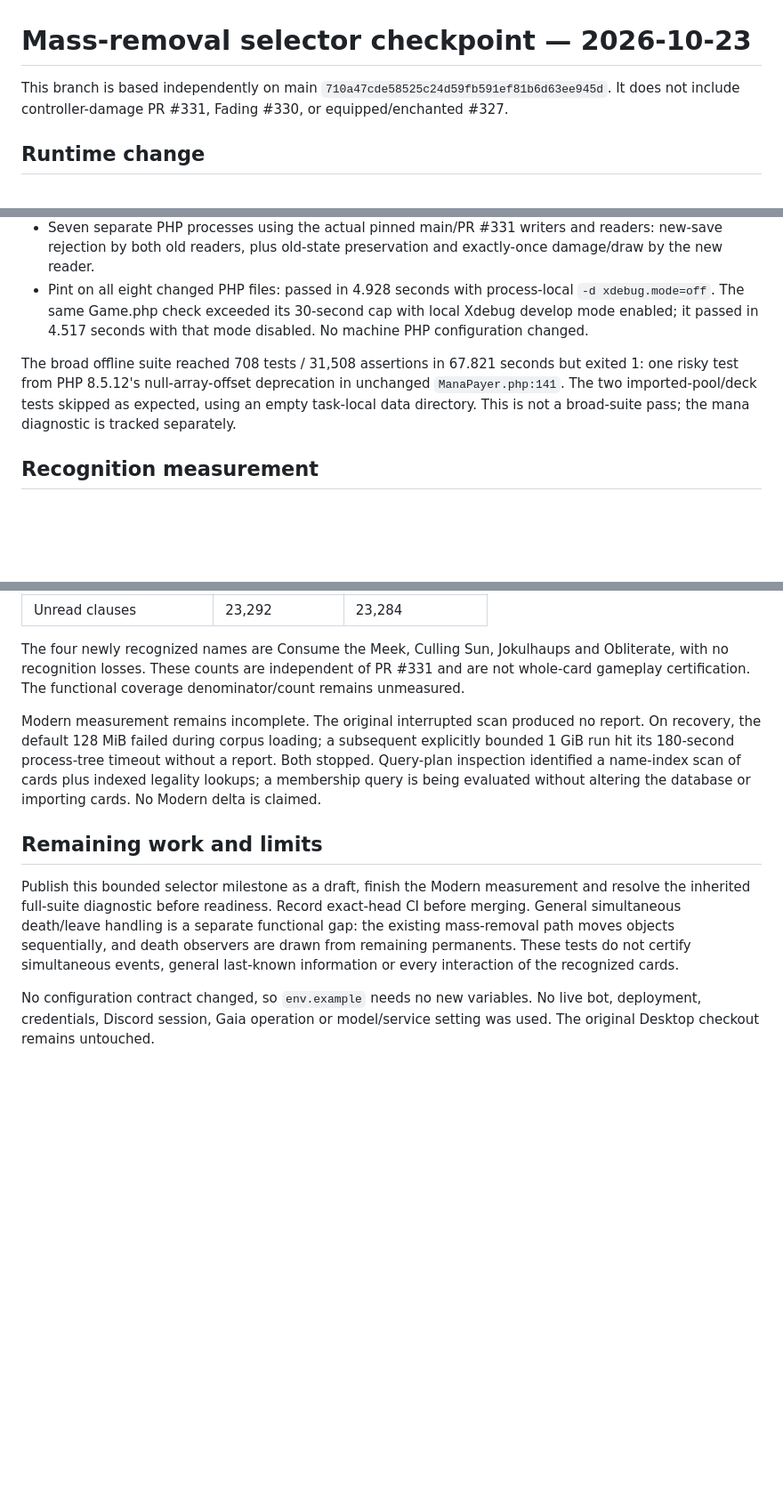
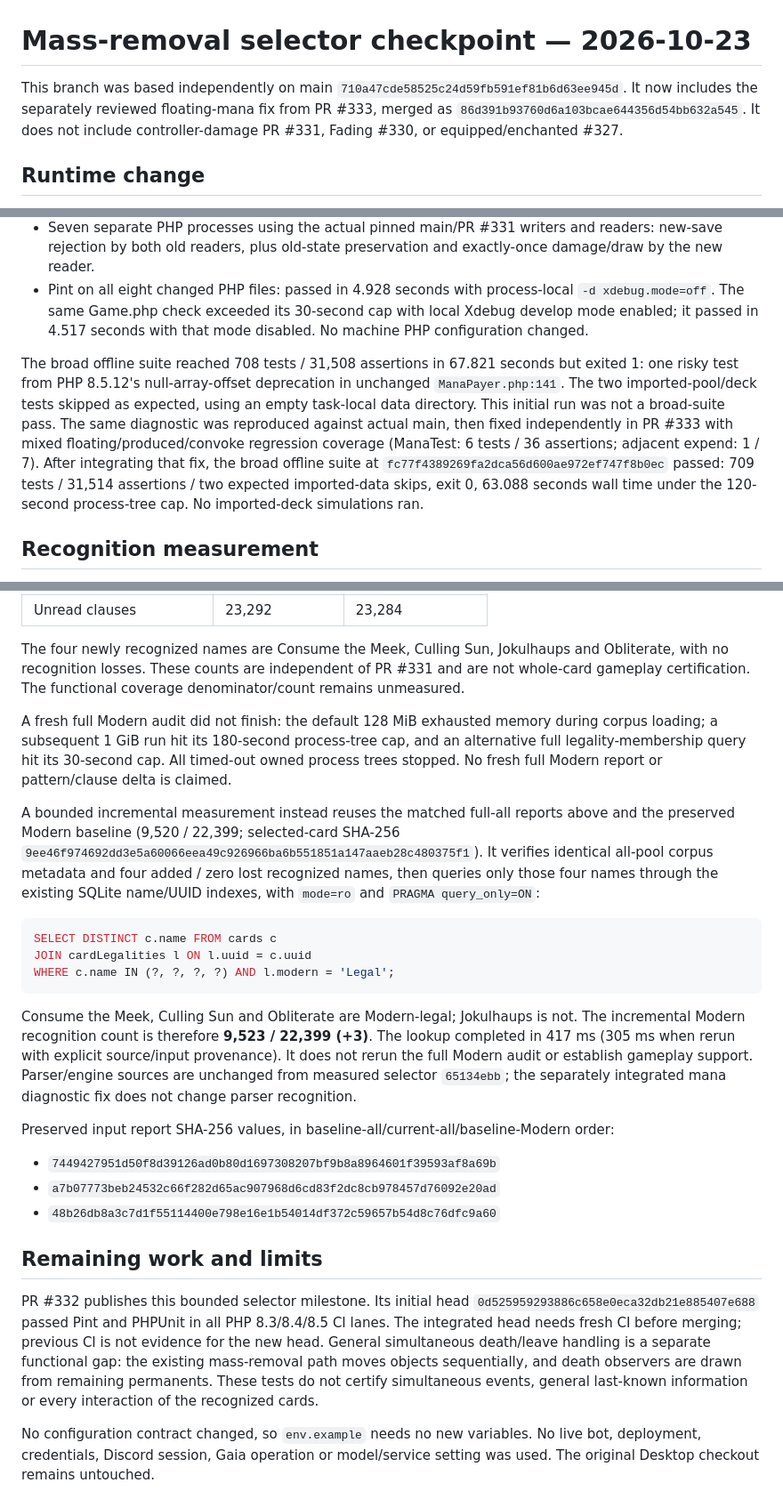
Before and after one commit to Valgorithms/DiscordPHP-MTGPocket, a Markdown page: docs/mass-removal-selector-checkpoint.md, 3 parts joined by grey strips. Shown at 89% size. Drawn GitHub-style; blank space fills up the shorter version.

Commit message:
Record integrated offline verification and incremental Modern recognition

````diff
--- a/docs/mass-removal-selector-checkpoint.md
+++ b/docs/mass-removal-selector-checkpoint.md
@@ -1,6 +1,6 @@
 # Mass-removal selector checkpoint — 2026-10-23
 
-This branch is based independently on main `710a47cde58525c24d59fb591ef81b6d63ee945d`. It does not include controller-damage PR #331, Fading #330, or equipped/enchanted #327.
+This branch was based independently on main `710a47cde58525c24d59fb591ef81b6d63ee945d`. It now includes the separately reviewed floating-mana fix from PR #333, merged as `86d391b93760d6a103bcae644356d54bb632a545`. It does not include controller-damage PR #331, Fading #330, or equipped/enchanted #327.
 
 ## Runtime change
 
@@ -18,7 +18,7 @@ At `65134ebb`, serial offline checks passed:
 - Seven separate PHP processes using the actual pinned main/PR #331 writers and readers: new-save rejection by both old readers, plus old-state preservation and exactly-once damage/draw by the new reader.
 - Pint on all eight changed PHP files: passed in 4.928 seconds with process-local `-d xdebug.mode=off`. The same Game.php check exceeded its 30-second cap with local Xdebug develop mode enabled; it passed in 4.517 seconds with that mode disabled. No machine PHP configuration changed.
 
-The broad offline suite reached 708 tests / 31,508 assertions in 67.821 seconds but exited 1: one risky test from PHP 8.5.12's null-array-offset deprecation in unchanged `ManaPayer.php:141`. The two imported-pool/deck tests skipped as expected, using an empty task-local data directory. This is not a broad-suite pass; the mana diagnostic is tracked separately.
+The broad offline suite reached 708 tests / 31,508 assertions in 67.821 seconds but exited 1: one risky test from PHP 8.5.12's null-array-offset deprecation in unchanged `ManaPayer.php:141`. The two imported-pool/deck tests skipped as expected, using an empty task-local data directory. This initial run was not a broad-suite pass. The same diagnostic was reproduced against actual main, then fixed independently in PR #333 with mixed floating/produced/convoke regression coverage (ManaTest: 6 tests / 36 assertions; adjacent expend: 1 / 7). After integrating that fix, the broad offline suite at `fc77f4389269fa2dca56d600ae972ef747f8b0ec` passed: 709 tests / 31,514 assertions / two expected imported-data skips, exit 0, 63.088 seconds wall time under the 120-second process-tree cap. No imported-deck simulations ran.
 
 ## Recognition measurement
 
@@ -32,10 +32,27 @@ The all-pools report uses the preserved 181-pool MTGJSON `5.3.0+20261022` corpus
 
 The four newly recognized names are Consume the Meek, Culling Sun, Jokulhaups and Obliterate, with no recognition losses. These counts are independent of PR #331 and are not whole-card gameplay certification. The functional coverage denominator/count remains unmeasured.
 
-Modern measurement remains incomplete. The original interrupted scan produced no report. On recovery, the default 128 MiB failed during corpus loading; a subsequent explicitly bounded 1 GiB run hit its 180-second process-tree timeout without a report. Both stopped. Query-plan inspection identified a name-index scan of cards plus indexed legality lookups; a membership query is being evaluated without altering the database or importing cards. No Modern delta is claimed.
+A fresh full Modern audit did not finish: the default 128 MiB exhausted memory during corpus loading; a subsequent 1 GiB run hit its 180-second process-tree cap, and an alternative full legality-membership query hit its 30-second cap. All timed-out owned process trees stopped. No fresh full Modern report or pattern/clause delta is claimed.
+
+A bounded incremental measurement instead reuses the matched full-all reports above and the preserved Modern baseline (9,520 / 22,399; selected-card SHA-256 `9ee46f974692dd3e5a60066eea49c926966ba6b551851a147aaeb28c480375f1`). It verifies identical all-pool corpus metadata and four added / zero lost recognized names, then queries only those four names through the existing SQLite name/UUID indexes, with `mode=ro` and `PRAGMA query_only=ON`:
+
+```sql
+SELECT DISTINCT c.name FROM cards c
+JOIN cardLegalities l ON l.uuid = c.uuid
+WHERE c.name IN (?, ?, ?, ?) AND l.modern = 'Legal';
+```
+
+Consume the Meek, Culling Sun and Obliterate are Modern-legal; Jokulhaups is not. The incremental Modern recognition count is therefore **9,523 / 22,399 (+3)**. The lookup completed in 417 ms (305 ms when rerun with explicit source/input provenance). It does not rerun the full Modern audit or establish gameplay support. Parser/engine sources are unchanged from measured selector `65134ebb`; the separately integrated mana diagnostic fix does not change parser recognition.
+
+Preserved input report SHA-256 values, in baseline-all/current-all/baseline-Modern order:
+
+- `7449427951d50f8d39126ad0b80d1697308207bf9b8a8964601f39593af8a69b`
+- `a7b07773beb24532c66f282d65ac907968d6cd83f2dc8cb978457d76092e20ad`
+- `48b26db8a3c7d1f55114400e798e16e1b54014df372c59657b54d8c76dfc9a60`
+
 
 ## Remaining work and limits
 
-Publish this bounded selector milestone as a draft, finish the Modern measurement and resolve the inherited full-suite diagnostic before readiness. Record exact-head CI before merging. General simultaneous death/leave handling is a separate functional gap: the existing mass-removal path moves objects sequentially, and death observers are drawn from remaining permanents. These tests do not certify simultaneous events, general last-known information or every interaction of the recognized cards.
+PR #332 publishes this bounded selector milestone. Its initial head `0d525959293886c658e0eca32db21e885407e688` passed Pint and PHPUnit in all PHP 8.3/8.4/8.5 CI lanes. The integrated head needs fresh CI before merging; previous CI is not evidence for the new head. General simultaneous death/leave handling is a separate functional gap: the existing mass-removal path moves objects sequentially, and death observers are drawn from remaining permanents. These tests do not certify simultaneous events, general last-known information or every interaction of the recognized cards.
 
 No configuration contract changed, so `env.example` needs no new variables. No live bot, deployment, credentials, Discord session, Gaia operation or model/service setting was used. The original Desktop checkout remains untouched.
````
Also changed, not shown: docs/selector-state-compatibility.md (+1 -1 lines).
